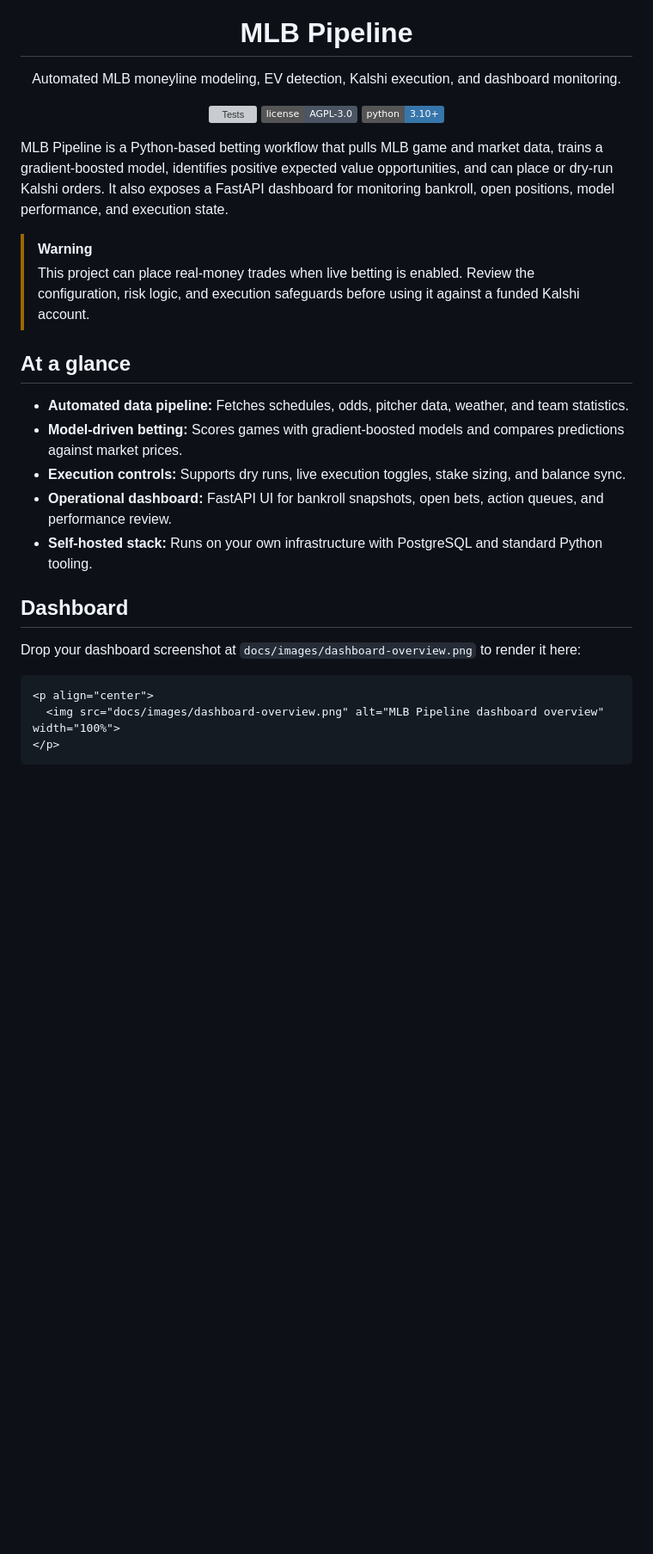
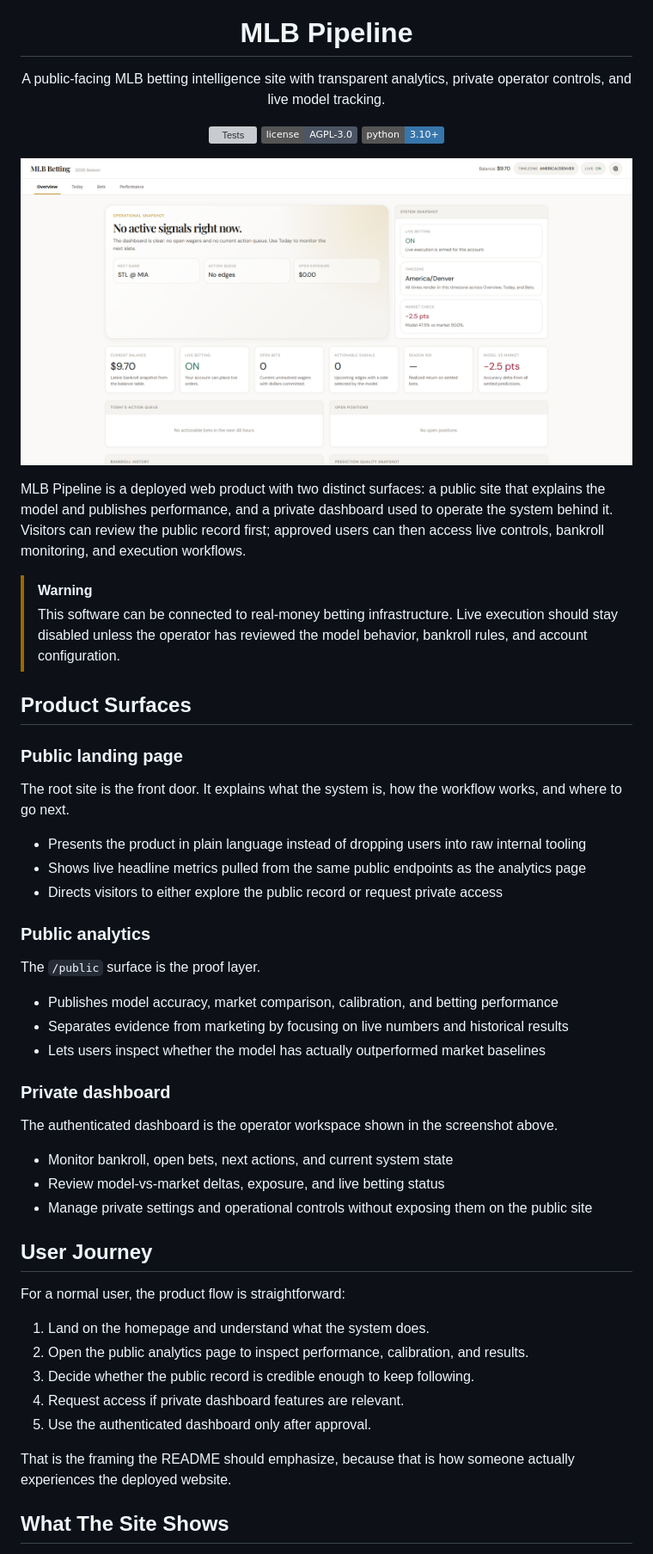
Before and after one commit to jeverett32/mlb-intelligence, a Markdown page: README.md, the part around one of its changes. Shown at 86% size. Drawn GitHub-style; badges without logos; blank space fills up the shorter version; grey boxes are pictures that could not be loaded.

````diff
--- a/README.md
+++ b/README.md
@@ -4,7 +4,7 @@
 
 <h1 align="center">MLB Pipeline</h1>
 
-<p align="center">Automated MLB moneyline modeling, EV detection, Kalshi execution, and dashboard monitoring.</p>
+<p align="center">A public-facing MLB betting intelligence site with transparent analytics, private operator controls, and live model tracking.</p>
 
 <p align="center">
   <a href="https://github.com/jeverett32/mlb-pipeline/actions/workflows/test.yml">
@@ -18,24 +18,52 @@
   </a>
 </p>
 
-MLB Pipeline is a Python-based betting workflow that pulls MLB game and market data, trains a gradient-boosted model, identifies positive expected value opportunities, and can place or dry-run Kalshi orders. It also exposes a FastAPI dashboard for monitoring bankroll, open positions, model performance, and execution state.
+<p align="center">
+  <img src="docs/images/dashboard-overview.png" alt="MLB Pipeline private dashboard overview" width="100%">
+</p>
+
+MLB Pipeline is a deployed web product with two distinct surfaces: a public site that explains the model and publishes performance, and a private dashboard used to operate the system behind it. Visitors can review the public record first; approved users can then access live controls, bankroll monitoring, and execution workflows.
 
 > [!WARNING]
-> This project can place real-money trades when live betting is enabled. Review the configuration, risk logic, and execution safeguards before using it against a funded Kalshi account.
+> This software can be connected to real-money betting infrastructure. Live execution should stay disabled unless the operator has reviewed the model behavior, bankroll rules, and account configuration.
 
-## At a glance
+## Product Surfaces
 
-- **Automated data pipeline:** Fetches schedules, odds, pitcher data, weather, and team statistics.
-- **Model-driven betting:** Scores games with gradient-boosted models and compares predictions against market prices.
-- **Execution controls:** Supports dry runs, live execution toggles, stake sizing, and balance sync.
-- **Operational dashboard:** FastAPI UI for bankroll snapshots, open bets, action queues, and performance review.
-- **Self-hosted stack:** Runs on your own infrastructure with PostgreSQL and standard Python tooling.
+### Public landing page
 
-## Dashboard
+The root site is the front door. It explains what the system is, how the workflow works, and where to go next.
 
-Drop your dashboard screenshot at `docs/images/dashboard-overview.png` to render it here:
+- Presents the product in plain language instead of dropping users into raw internal tooling
+- Shows live headline metrics pulled from the same public endpoints as the analytics page
+- Directs visitors to either explore the public record or request private access
 
-```md
-<p align="center">
-  <img src="docs/images/dashboard-overview.png" alt="MLB Pipeline dashboard overview" width="100%">
-</p>
+### Public analytics
+
+The `/public` surface is the proof layer.
+
+- Publishes model accuracy, market comparison, calibration, and betting performance
+- Separates evidence from marketing by focusing on live numbers and historical results
+- Lets users inspect whether the model has actually outperformed market baselines
+
+### Private dashboard
+
+The authenticated dashboard is the operator workspace shown in the screenshot above.
+
+- Monitor bankroll, open bets, next actions, and current system state
+- Review model-vs-market deltas, exposure, and live betting status
+- Manage private settings and operational controls without exposing them on the public site
+
+## User Journey
+
+For a normal user, the product flow is straightforward:
+
+1. Land on the homepage and understand what the system does.
+2. Open the public analytics page to inspect performance, calibration, and results.
+3. Decide whether the public record is credible enough to keep following.
+4. Request access if private dashboard features are relevant.
+5. Use the authenticated dashboard only after approval.
+
+That is the framing the README should emphasize, because that is how someone actually experiences the deployed website.
+
+## What The Site Shows
+
````
Also changed, not shown: other parts of README.md (+33 -100 lines).
